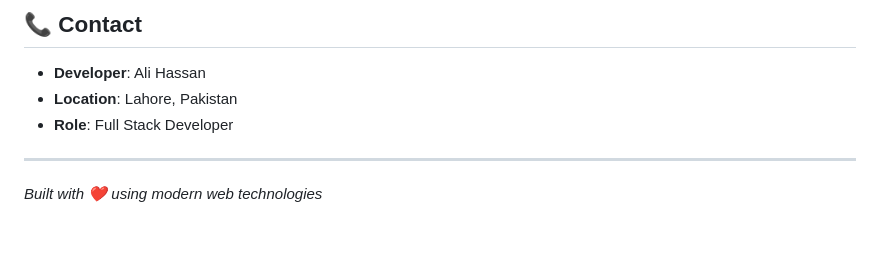
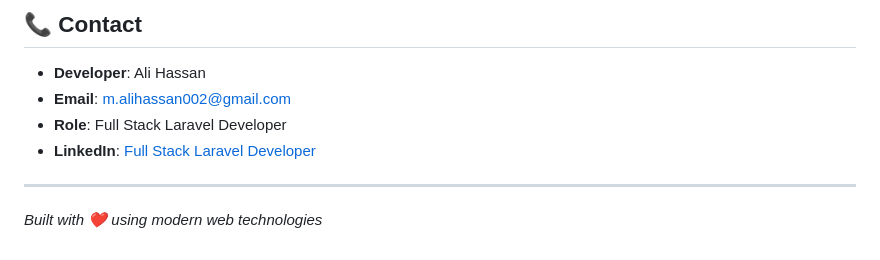
Before and after one commit to AliHassan002/business-card, a Markdown page: README.md, the part around the change. Rendered like a GitHub page.

```diff
--- a/README.md
+++ b/README.md
@@ -158,8 +158,9 @@ Contributions are welcome! Please feel free to submit a Pull Request.
 ## 📞 Contact
 
 - **Developer**: Ali Hassan
-- **Location**: Lahore, Pakistan
-- **Role**: Full Stack Developer
+- **Email**: m.alihassan002@gmail.com
+- **Role**: Full Stack Laravel Developer
+- **LinkedIn**: [Full Stack Laravel Developer ](https://www.linkedin.com/in/ali-hassan-9ba69220b/)
 
 ---
 
```
